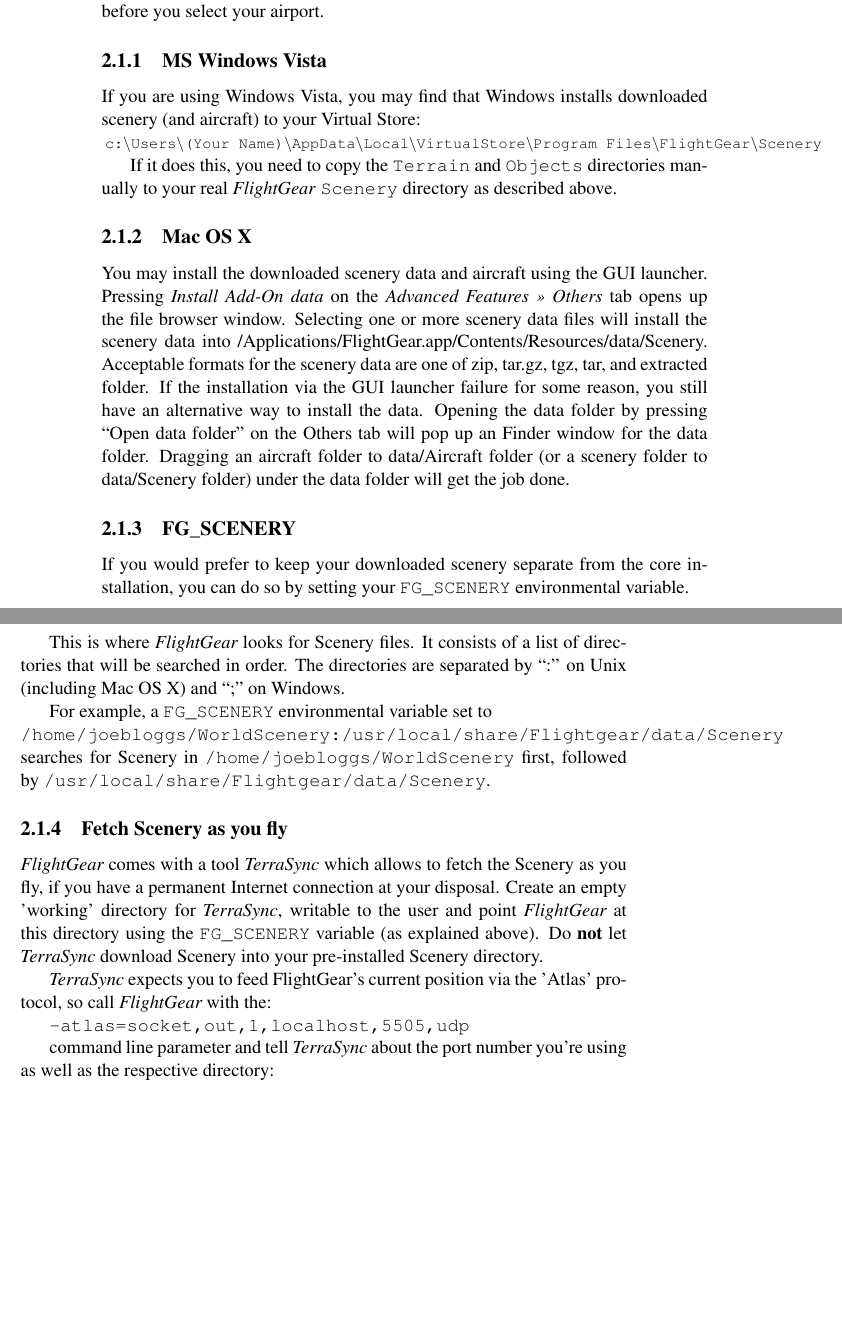
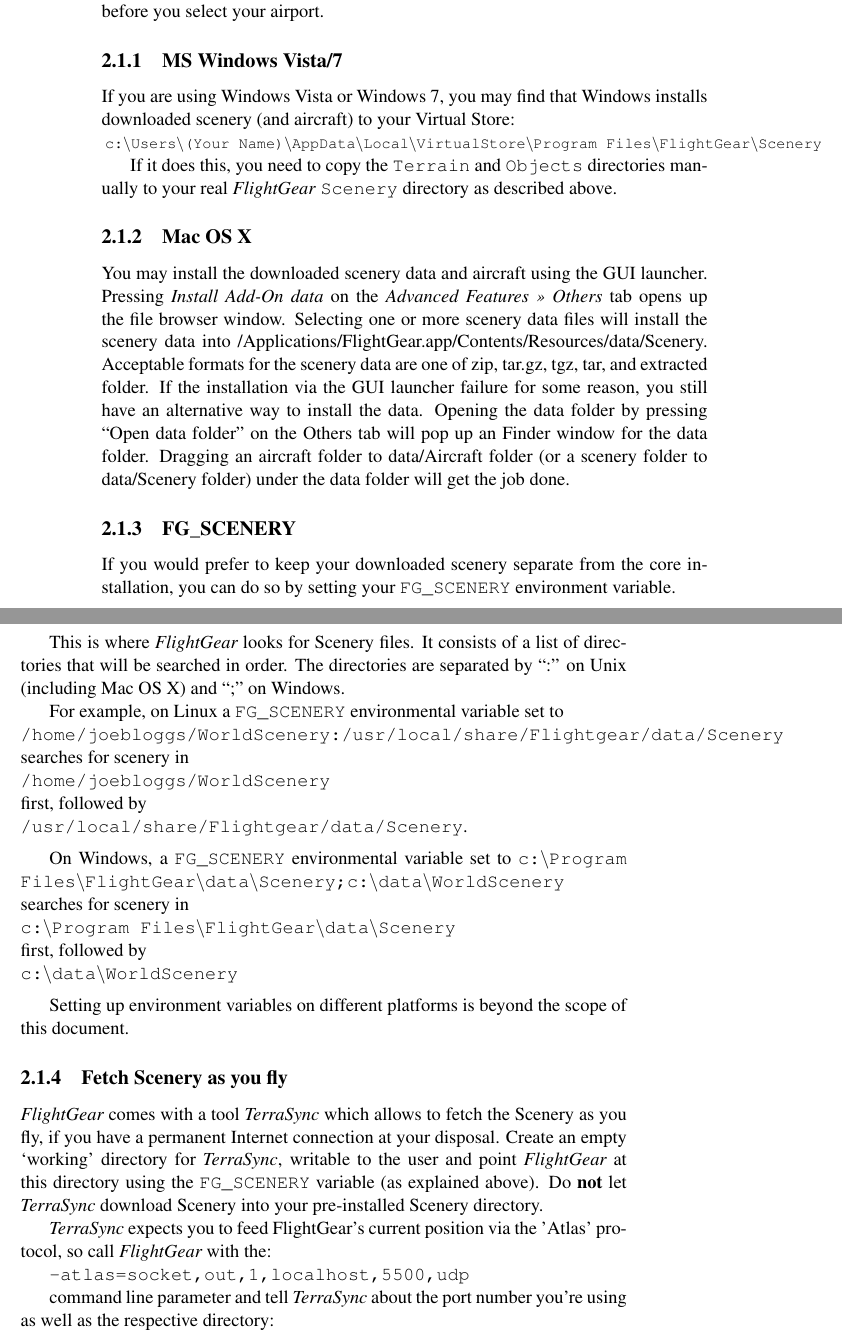
Before and after one commit to tonghuix/getstart-zh, a LaTeX thesis (source/getstart.tex, which reads source/prefligh.tex): two parts of pages 24 and 25 of 209 before the commit and two parts of pages 24 and 25 of 211 after it, joined at a grey line, cut so that both start at the same text, the shorter picture padded with empty space. Compiled offline with pdfLaTeX.

Commit message:
Minor updates and layout corrections.

```diff
--- a/source/prefligh.tex
+++ b/source/prefligh.tex
@@ -103,8 +103,8 @@
 If you are using the \FlightGear{} Launcher, you will need to press the Refresh
 button before you select your airport.
 
-\subsection{MS Windows Vista}
-If you are using Windows Vista, you may find that Windows installs downloaded scenery
+\subsection{MS Windows Vista/7}
+If you are using Windows Vista or Windows 7, you may find that Windows installs downloaded scenery
 (and aircraft) to your Virtual Store:
 
 \noindent
@@ -122,31 +122,55 @@
 \subsection{FG\_SCENERY}\index{FG\_SCENERY}
 
 If you would prefer to keep your downloaded scenery separate from the core
-installation, you can do so by setting your \texttt{FG\_SCENERY} environmental
+installation, you can do so by setting your \texttt{FG\_SCENERY} environment
 variable.
 
 This is where \FlightGear{} looks for Scenery files. It consists of a list
 of directories that will be searched in order. The directories are separated
 by ``:'' on Unix (including Mac OS X) and ``;'' on Windows.
 
-For example, a \texttt{FG\_SCENERY} environmental variable set to
+For example, on Linux a \texttt{FG\_SCENERY} environmental variable set to
 
 \noindent
 \texttt{/home/joebloggs/WorldScenery:/usr/local/share/Flightgear/data/Scenery}
 
 \noindent
-searches for Scenery in
+searches for scenery in
+
 \noindent
 \texttt{/home/joebloggs/WorldScenery}
+
+\noindent
 first, followed by
+
 \noindent
 \texttt{/usr/local/share/Flightgear/data/Scenery}.
+
+\medskip
+On Windows, a \texttt{FG\_SCENERY} environmental variable set to
+\texttt{c:$\backslash$Program Files$\backslash$FlightGear$\backslash$data$\backslash$Scenery;c:$\backslash$data$\backslash$WorldScenery}
+
+\noindent
+searches for scenery in
+
+\noindent
+\texttt{c:$\backslash$Program Files$\backslash$FlightGear$\backslash$data$\backslash$Scenery}
+
+
+\noindent
+first, followed by
+
+\noindent
+\texttt{c:$\backslash$data$\backslash$WorldScenery}
+
+\medskip
+Setting up environment variables on different platforms is beyond the scope of this document.
 
 \subsection{Fetch Scenery as you fly}
 
 \FlightGear{} comes with a tool \TerraSync{}\index{TerraSync} which
 allows to fetch the Scenery as you fly, if you have a permanent
-Internet connection at your disposal. Create an empty 'working'
+Internet connection at your disposal. Create an empty `working'
 directory for \TerraSync{}, writable to the user and point
 \FlightGear{} at this directory using the \texttt{FG\_SCENERY} variable
 (as explained above). Do \textbf{not} let \TerraSync{} download Scenery
@@ -155,7 +179,7 @@
 \TerraSync{} expects you to feed FlightGear's current position via the
 'Atlas' protocol, so call \FlightGear{} with the:
 
-\texttt{--atlas=socket,out,1,localhost,5505,udp}
+\texttt{--atlas=socket,out,1,localhost,5500,udp}
 
 command line parameter and tell \TerraSync{} about the port number you're
 using as well as the respective directory:
```
Also changed, not shown: source/prefligh.tex (17 more changed lines).
